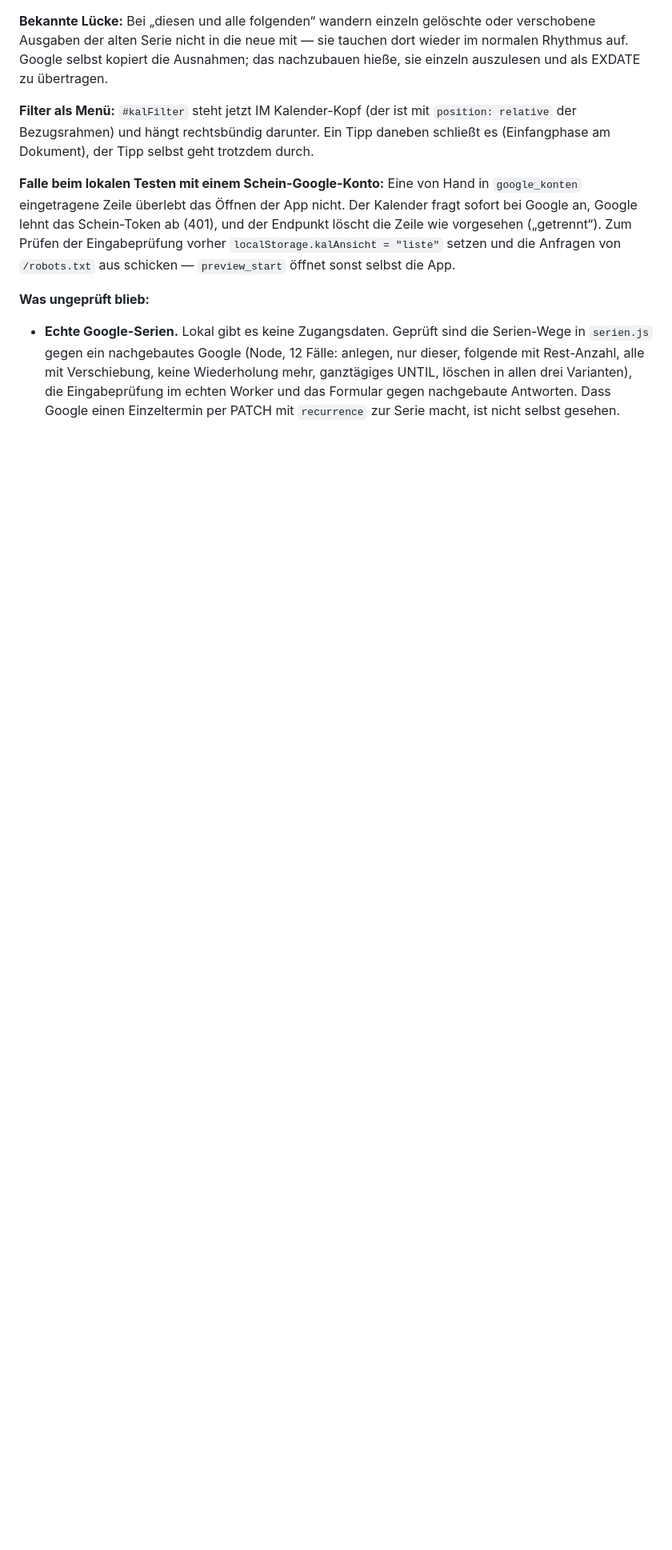
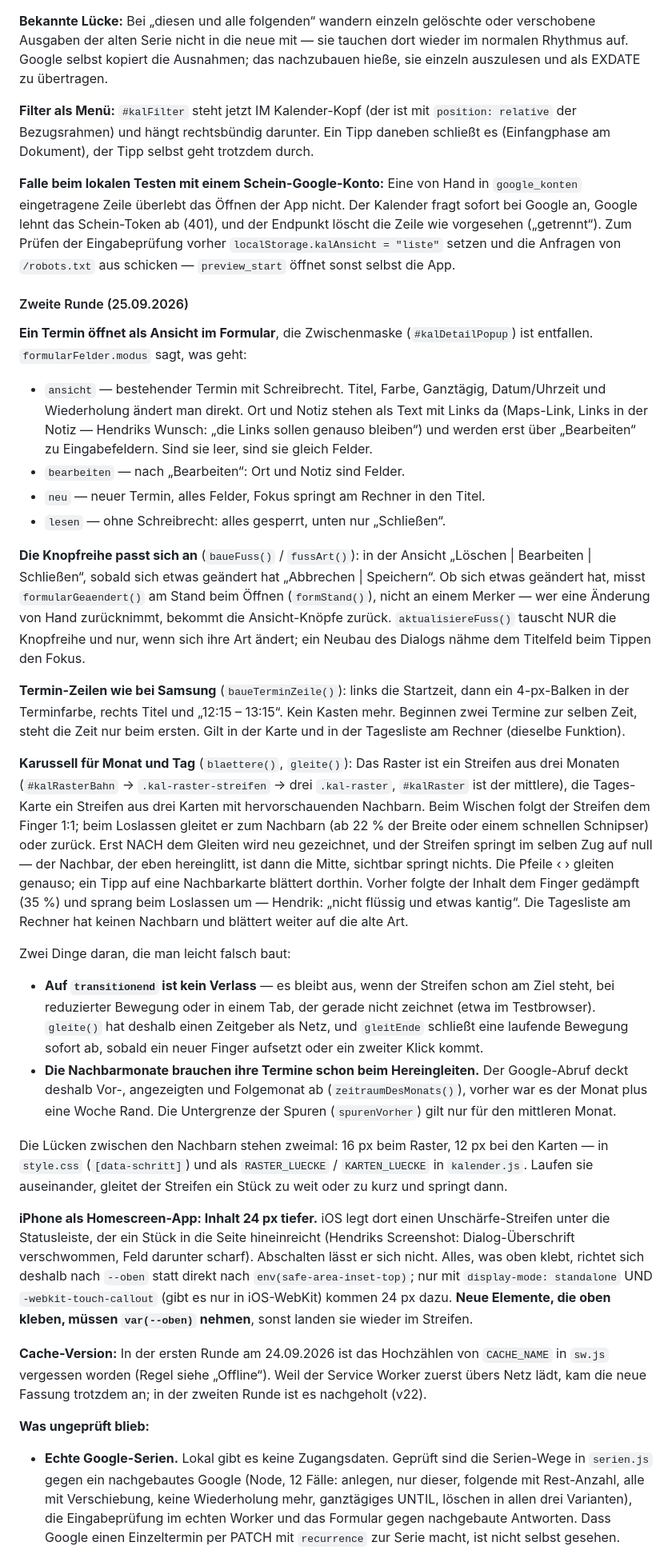
Before and after one commit to hendrikwo2000/todo-app, a Markdown page: BETRIEB.md, the part around one of its changes. Shown at 80% size. GitHub-like rendering; blank space fills up the shorter version.

```diff
--- a/BETRIEB.md
+++ b/BETRIEB.md
@@ -1383,6 +1383,79 @@ Eingabeprüfung vorher `localStorage.kalAnsicht = "liste"` setzen und die
 Anfragen von `/robots.txt` aus schicken — `preview_start` öffnet sonst selbst
 die App.
 
+#### Zweite Runde (25.09.2026)
+
+**Ein Termin öffnet als Ansicht im Formular**, die Zwischenmaske
+(`#kalDetailPopup`) ist entfallen. `formularFelder.modus` sagt, was geht:
+
+* `ansicht` — bestehender Termin mit Schreibrecht. Titel, Farbe, Ganztägig,
+  Datum/Uhrzeit und Wiederholung ändert man direkt. Ort und Notiz stehen als
+  Text mit Links da (Maps-Link, Links in der Notiz — Hendriks Wunsch: „die
+  Links sollen genauso bleiben“) und werden erst über „Bearbeiten“ zu
+  Eingabefeldern. Sind sie leer, sind sie gleich Felder.
+* `bearbeiten` — nach „Bearbeiten“: Ort und Notiz sind Felder.
+* `neu` — neuer Termin, alles Felder, Fokus springt am Rechner in den Titel.
+* `lesen` — ohne Schreibrecht: alles gesperrt, unten nur „Schließen“.
+
+**Die Knopfreihe passt sich an** (`baueFuss()` / `fussArt()`): in der Ansicht
+„Löschen | Bearbeiten | Schließen“, sobald sich etwas geändert hat „Abbrechen |
+Speichern“. Ob sich etwas geändert hat, misst `formularGeaendert()` am Stand
+beim Öffnen (`formStand()`), nicht an einem Merker — wer eine Änderung von Hand
+zurücknimmt, bekommt die Ansicht-Knöpfe zurück. `aktualisiereFuss()` tauscht
+NUR die Knopfreihe und nur, wenn sich ihre Art ändert; ein Neubau des Dialogs
+nähme dem Titelfeld beim Tippen den Fokus.
+
+**Termin-Zeilen wie bei Samsung** (`baueTerminZeile()`): links die Startzeit,
+dann ein 4-px-Balken in der Terminfarbe, rechts Titel und „12:15 – 13:15“.
+Kein Kasten mehr. Beginnen zwei Termine zur selben Zeit, steht die Zeit nur
+beim ersten. Gilt in der Karte und in der Tagesliste am Rechner (dieselbe
+Funktion).
+
+**Karussell für Monat und Tag** (`blaettere()`, `gleite()`): Das Raster ist
+ein Streifen aus drei Monaten (`#kalRasterBahn` → `.kal-raster-streifen` →
+drei `.kal-raster`, `#kalRaster` ist der mittlere), die Tages-Karte ein
+Streifen aus drei Karten mit hervorschauenden Nachbarn. Beim Wischen folgt der
+Streifen dem Finger 1:1; beim Loslassen gleitet er zum Nachbarn (ab 22 % der
+Breite oder einem schnellen Schnipser) oder zurück. Erst NACH dem Gleiten wird
+neu gezeichnet, und der Streifen springt im selben Zug auf null — der Nachbar,
+der eben hereinglitt, ist dann die Mitte, sichtbar springt nichts. Die Pfeile
+‹ › gleiten genauso; ein Tipp auf eine Nachbarkarte blättert dorthin.
+Vorher folgte der Inhalt dem Finger gedämpft (35 %) und sprang beim Loslassen
+um — Hendrik: „nicht flüssig und etwas kantig“. Die Tagesliste am Rechner hat
+keinen Nachbarn und blättert weiter auf die alte Art.
+
+Zwei Dinge daran, die man leicht falsch baut:
+
+* **Auf `transitionend` ist kein Verlass** — es bleibt aus, wenn der Streifen
+  schon am Ziel steht, bei reduzierter Bewegung oder in einem Tab, der gerade
+  nicht zeichnet (etwa im Testbrowser). `gleite()` hat deshalb einen Zeitgeber
+  als Netz, und `gleitEnde` schließt eine laufende Bewegung sofort ab, sobald
+  ein neuer Finger aufsetzt oder ein zweiter Klick kommt.
+* **Die Nachbarmonate brauchen ihre Termine schon beim Hereingleiten.** Der
+  Google-Abruf deckt deshalb Vor-, angezeigten und Folgemonat ab
+  (`zeitraumDesMonats()`), vorher war es der Monat plus eine Woche Rand. Die
+  Untergrenze der Spuren (`spurenVorher`) gilt nur für den mittleren Monat.
+
+Die Lücken zwischen den Nachbarn stehen zweimal: 16 px beim Raster, 12 px bei
+den Karten — in `style.css` (`[data-schritt]`) und als `RASTER_LUECKE` /
+`KARTEN_LUECKE` in `kalender.js`. Laufen sie auseinander, gleitet der Streifen
+ein Stück zu weit oder zu kurz und springt dann.
+
+**iPhone als Homescreen-App: Inhalt 24 px tiefer.** iOS legt dort einen
+Unschärfe-Streifen unter die Statusleiste, der ein Stück in die Seite
+hineinreicht (Hendriks Screenshot: Dialog-Überschrift verschwommen, Feld
+darunter scharf). Abschalten lässt er sich nicht. Alles, was oben klebt,
+richtet sich deshalb nach `--oben` statt direkt nach
+`env(safe-area-inset-top)`; nur mit `display-mode: standalone` UND
+`-webkit-touch-callout` (gibt es nur in iOS-WebKit) kommen 24 px dazu. **Neue
+Elemente, die oben kleben, müssen `var(--oben)` nehmen**, sonst landen sie
+wieder im Streifen.
+
+**Cache-Version:** In der ersten Runde am 24.09.2026 ist das Hochzählen von
+`CACHE_NAME` in `sw.js` vergessen worden (Regel siehe „Offline“). Weil der
+Service Worker zuerst übers Netz lädt, kam die neue Fassung trotzdem an; in
+der zweiten Runde ist es nachgeholt (v22).
+
 **Was ungeprüft blieb:**
 
 * **Echte Google-Serien.** Lokal gibt es keine Zugangsdaten. Geprüft sind die
```
Also changed, not shown: other parts of BETRIEB.md (+30 -18 lines), docs/2026-09-24-kalender-samsung.md (+18 -0 lines).
